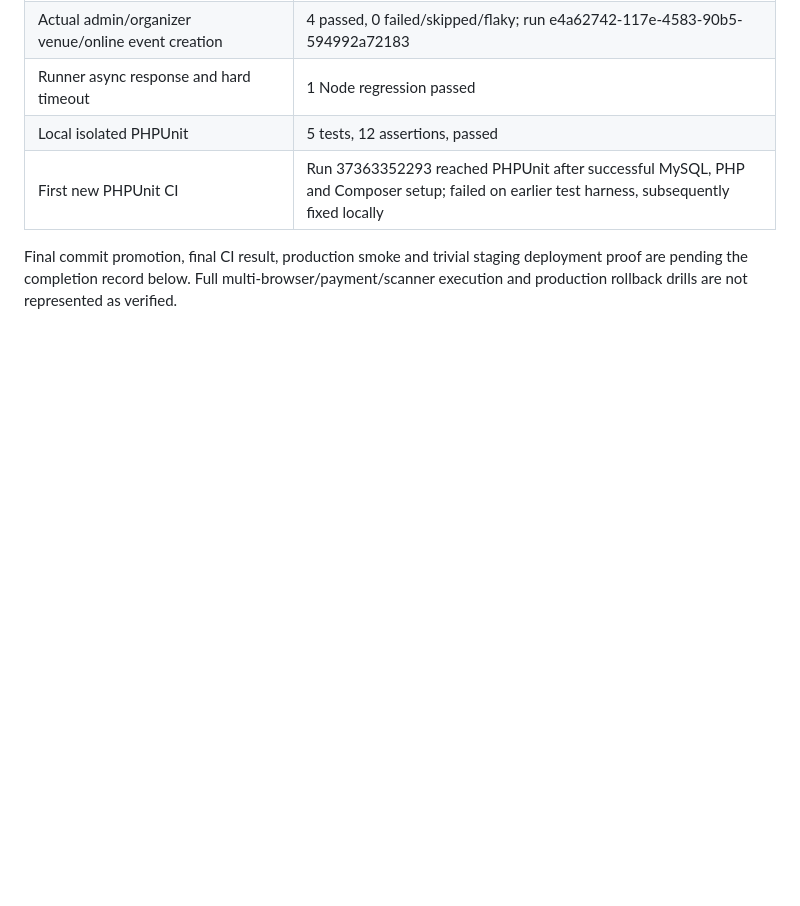
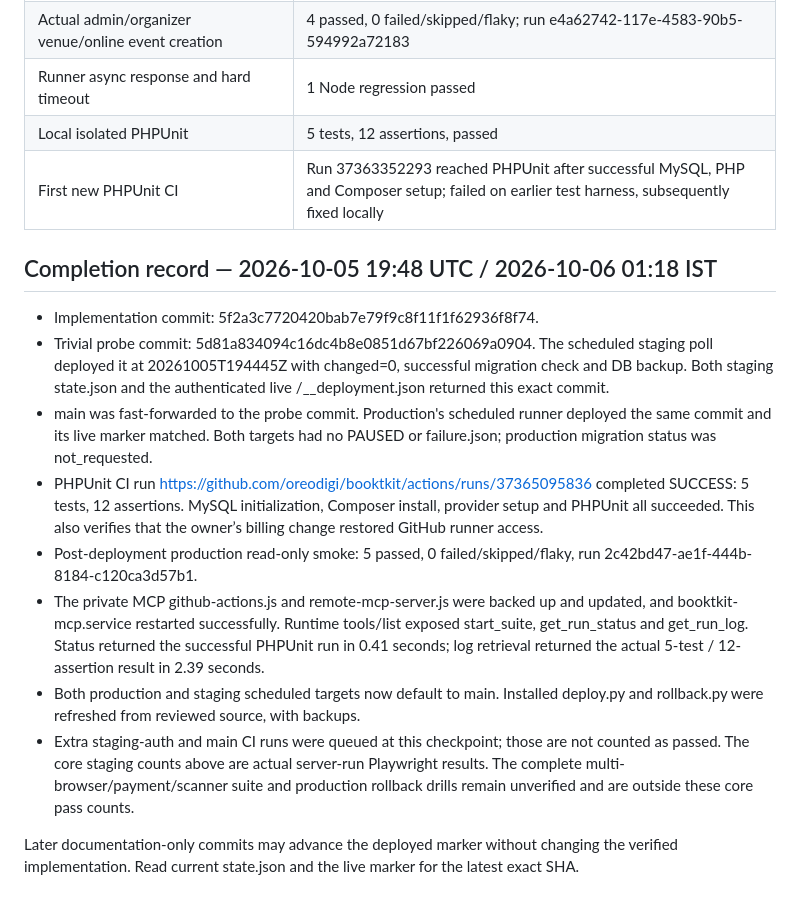
Before and after one commit to oreodigi/booktkit, a Markdown page: deploy/SETUP-STATUS.md, the part around the change. Drawn GitHub-style; blank space fills up the shorter version.

```diff
--- a/deploy/SETUP-STATUS.md
+++ b/deploy/SETUP-STATUS.md
@@ -43,4 +43,15 @@ Evidence date: 2026-10-05 UTC / 2026-10-06 IST. This replaces the stale claim th
 | Local isolated PHPUnit | 5 tests, 12 assertions, passed |
 | First new PHPUnit CI | Run 37363352293 reached PHPUnit after successful MySQL, PHP and Composer setup; failed on earlier test harness, subsequently fixed locally |
 
-Final commit promotion, final CI result, production smoke and trivial staging deployment proof are pending the completion record below. Full multi-browser/payment/scanner execution and production rollback drills are not represented as verified.
+## Completion record — 2026-10-05 19:48 UTC / 2026-10-06 01:18 IST
+
+- Implementation commit: 5f2a3c7720420bab7e79f9c8f11f1f62936f8f74.
+- Trivial probe commit: 5d81a834094c16dc4b8e0851d67bf226069a0904. The scheduled staging poll deployed it at 20261005T194445Z with changed=0, successful migration check and DB backup. Both staging state.json and the authenticated live /__deployment.json returned this exact commit.
+- main was fast-forwarded to the probe commit. Production's scheduled runner deployed the same commit and its live marker matched. Both targets had no PAUSED or failure.json; production migration status was not_requested.
+- PHPUnit CI run https://github.com/oreodigi/booktkit/actions/runs/37365095836 completed SUCCESS: 5 tests, 12 assertions. MySQL initialization, Composer install, provider setup and PHPUnit all succeeded. This also verifies that the owner’s billing change restored GitHub runner access.
+- Post-deployment production read-only smoke: 5 passed, 0 failed/skipped/flaky, run 2c42bd47-ae1f-444b-8184-c120ca3d57b1.
+- The private MCP github-actions.js and remote-mcp-server.js were backed up and updated, and booktkit-mcp.service restarted successfully. Runtime tools/list exposed start_suite, get_run_status and get_run_log. Status returned the successful PHPUnit run in 0.41 seconds; log retrieval returned the actual 5-test / 12-assertion result in 2.39 seconds.
+- Both production and staging scheduled targets now default to main. Installed deploy.py and rollback.py were refreshed from reviewed source, with backups.
+- Extra staging-auth and main CI runs were queued at this checkpoint; those are not counted as passed. The core staging counts above are actual server-run Playwright results. The complete multi-browser/payment/scanner suite and production rollback drills remain unverified and are outside these core pass counts.
+
+Later documentation-only commits may advance the deployed marker without changing the verified implementation. Read current state.json and the live marker for the latest exact SHA.
```
Also changed, not shown: tools/booktkit-devtools/README.md (+1 -1 lines).
